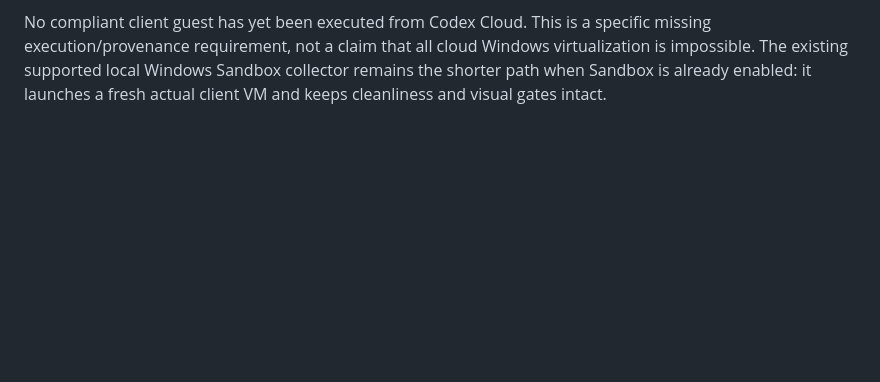
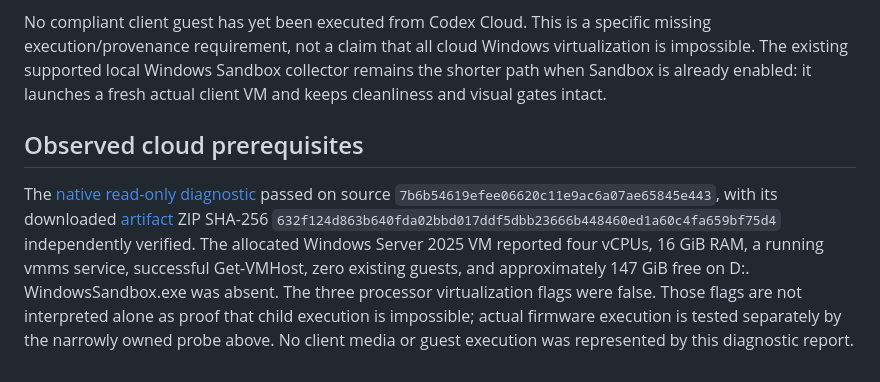
Before and after one commit to tkgo11/afterglow-capsule, a Markdown page: docs/decisions/0004-clean-windows-cloud.md, the part around the change. Rendered like a GitHub page; blank space fills up the shorter version.

```diff
--- a/docs/decisions/0004-clean-windows-cloud.md
+++ b/docs/decisions/0004-clean-windows-cloud.md
@@ -102,3 +102,17 @@ specific missing execution/provenance requirement, not a claim that all cloud
 Windows virtualization is impossible. The existing supported local Windows
 Sandbox collector remains the shorter path when Sandbox is already enabled:
 it launches a fresh actual client VM and keeps cleanliness and visual gates intact.
+
+## Observed cloud prerequisites
+
+The [native read-only diagnostic](https://github.com/tkgo11/afterglow-capsule/actions/runs/37495124322/job/112377589885)
+passed on source `7b6b54619efee06620c11e9ac6a07ae65845e443`, with its downloaded
+[artifact](https://github.com/tkgo11/afterglow-capsule/actions/runs/37495124322/artifacts/11426883267)
+ZIP SHA-256 `632f124d863b640fda02bbd017ddf5dbb23666b448460ed1a60c4fa659bf75d4`
+independently verified. The allocated Windows Server 2025 VM reported four vCPUs,
+16 GiB RAM, a running vmms service, successful Get-VMHost, zero existing guests,
+and approximately 147 GiB free on D:. WindowsSandbox.exe was absent. The three
+processor virtualization flags were false. Those flags are not interpreted alone
+as proof that child execution is impossible; actual firmware execution is tested
+separately by the narrowly owned probe above. No client media or guest execution
+was represented by this diagnostic report.
```
Also changed, not shown: spikes/manual/README.md (+18 -0 lines).
